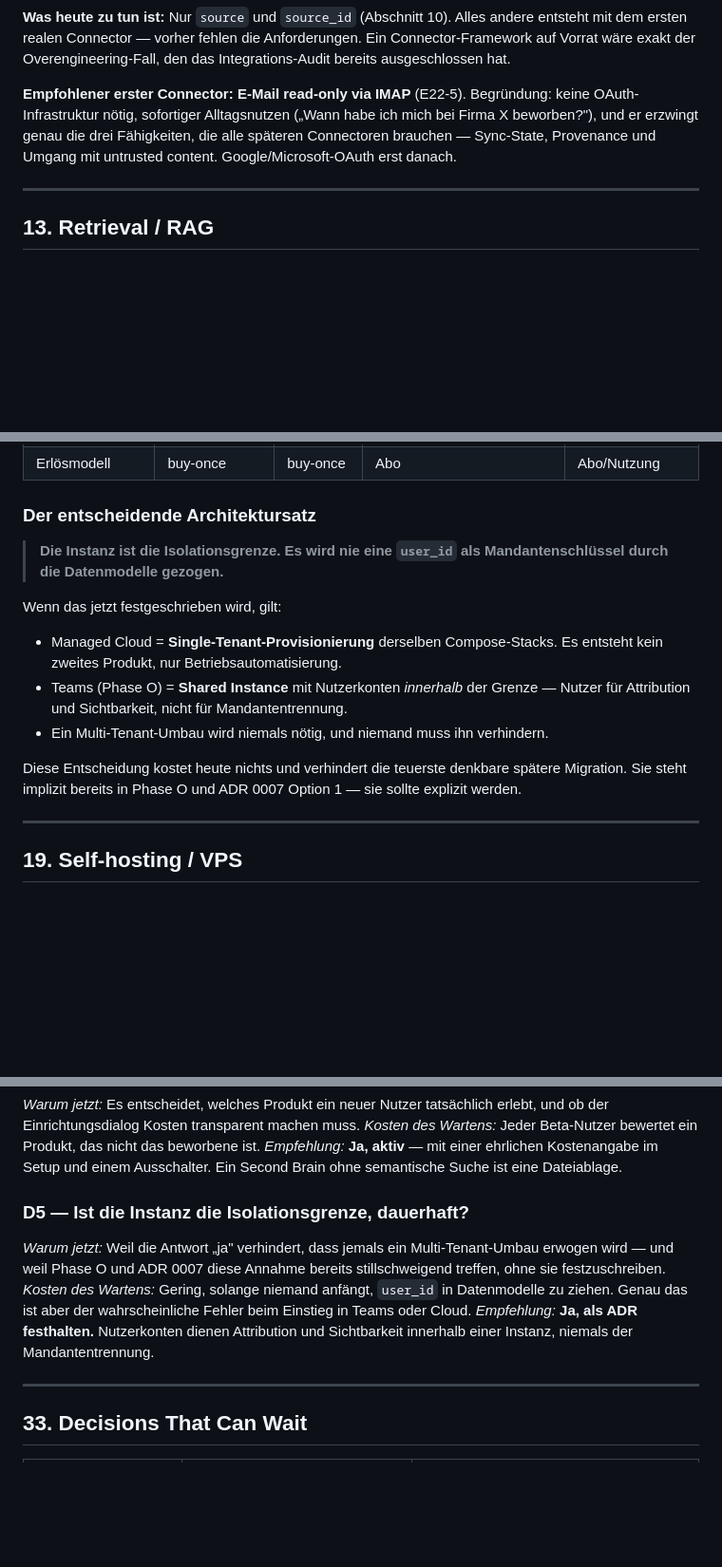
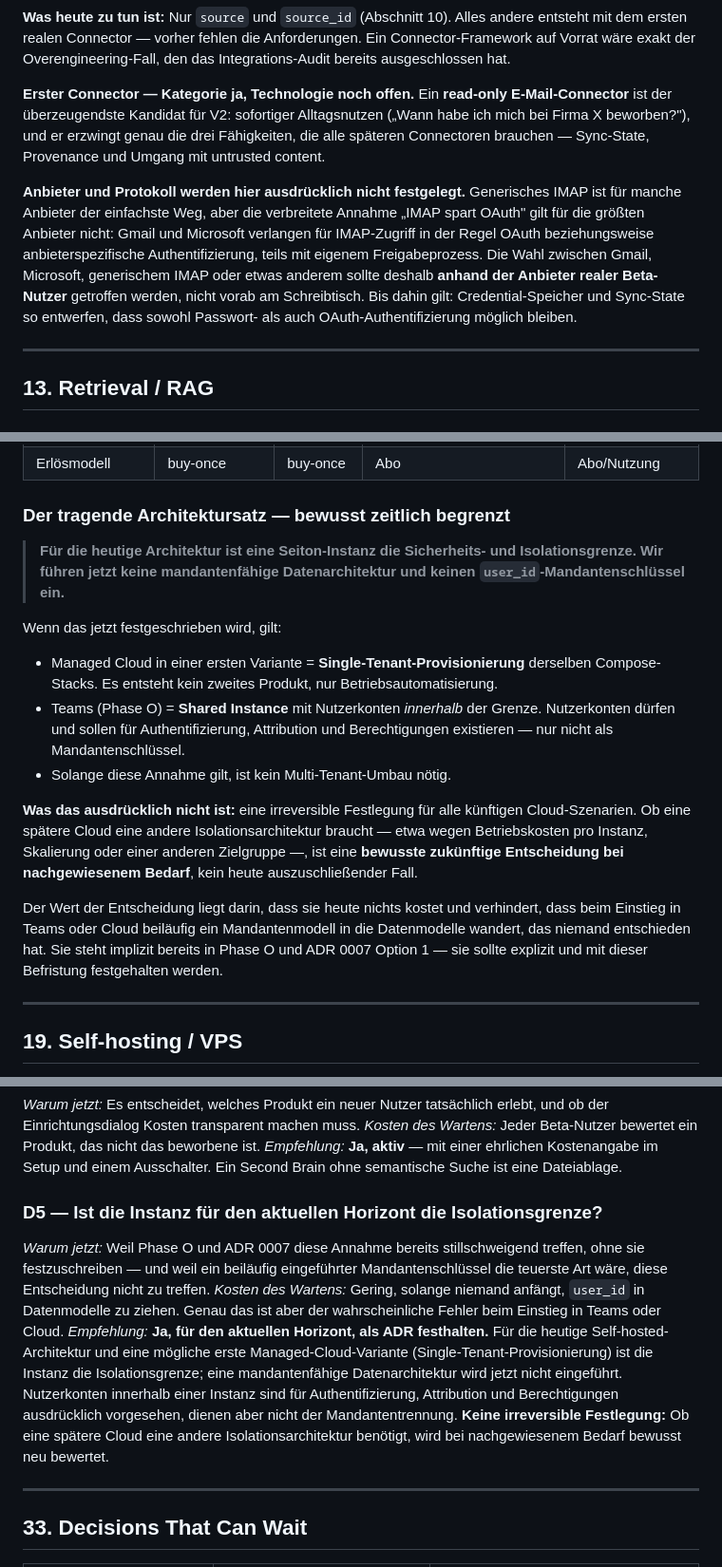
Before and after one commit to LeekiGitHub/Seiton-Brain, a Markdown page: docs/PRODUCT_ARCHITECTURE_REVIEW.md, 3 parts joined by grey strips. Shown at 95% size. GitHub-like rendering; blank space fills up the shorter version.

```diff
--- a/docs/PRODUCT_ARCHITECTURE_REVIEW.md
+++ b/docs/PRODUCT_ARCHITECTURE_REVIEW.md
@@ -710,11 +711,22 @@ andere entsteht mit dem ersten realen Connector — vorher fehlen die
 Anforderungen. Ein Connector-Framework auf Vorrat wäre exakt der
 Overengineering-Fall, den das Integrations-Audit bereits ausgeschlossen hat.
 
-**Empfohlener erster Connector:** **E-Mail read-only via IMAP** (E22-5).
-Begründung: keine OAuth-Infrastruktur nötig, sofortiger Alltagsnutzen
-(„Wann habe ich mich bei Firma X beworben?"), und er erzwingt genau die drei
-Fähigkeiten, die alle späteren Connectoren brauchen — Sync-State, Provenance und
-Umgang mit untrusted content. Google/Microsoft-OAuth erst danach.
+**Erster Connector — Kategorie ja, Technologie noch offen.** Ein **read-only
+E-Mail-Connector** ist der überzeugendste Kandidat für V2: sofortiger
+Alltagsnutzen („Wann habe ich mich bei Firma X beworben?"), und er erzwingt genau
+die drei Fähigkeiten, die alle späteren Connectoren brauchen — Sync-State,
+Provenance und Umgang mit untrusted content.
+
+**Anbieter und Protokoll werden hier ausdrücklich nicht festgelegt.** Generisches
+IMAP ist für manche Anbieter der einfachste Weg, aber die verbreitete Annahme
+„IMAP spart OAuth" gilt für die größten Anbieter nicht: Gmail und Microsoft
+verlangen für IMAP-Zugriff in der Regel OAuth beziehungsweise
+anbieterspezifische Authentifizierung, teils mit eigenem Freigabeprozess. Die
+Wahl zwischen Gmail, Microsoft, generischem IMAP oder etwas anderem sollte
+deshalb **anhand der Anbieter realer Beta-Nutzer** getroffen werden, nicht
+vorab am Schreibtisch. Bis dahin gilt: Credential-Speicher und Sync-State so
+entwerfen, dass sowohl Passwort- als auch OAuth-Authentifizierung möglich
+bleiben.
 
 ---
 
@@ -970,22 +982,33 @@ jetzt festgeschrieben (siehe Abschnitt 32).
 | DSGVO-Last | keine | keine | **Auftragsverarbeitung** | gering (Weiterleitung) |
 | Erlösmodell | buy-once | buy-once | Abo | Abo/Nutzung |
 
-### Der entscheidende Architektursatz
-
-> **Die Instanz ist die Isolationsgrenze. Es wird nie eine `user_id` als
-> Mandantenschlüssel durch die Datenmodelle gezogen.**
+### Der tragende Architektursatz — bewusst zeitlich begrenzt
+
+> **Für die heutige Architektur ist eine Seiton-Instanz die Sicherheits- und
+> Isolationsgrenze. Wir führen jetzt keine mandantenfähige Datenarchitektur und
+> keinen `user_id`-Mandantenschlüssel ein.**
 
 Wenn das jetzt festgeschrieben wird, gilt:
 
-- Managed Cloud = **Single-Tenant-Provisionierung** derselben Compose-Stacks. Es
-  entsteht kein zweites Produkt, nur Betriebsautomatisierung.
-- Teams (Phase O) = **Shared Instance** mit Nutzerkonten *innerhalb* der Grenze —
-  Nutzer für Attribution und Sichtbarkeit, nicht für Mandantentrennung.
-- Ein Multi-Tenant-Umbau wird niemals nötig, und niemand muss ihn verhindern.
-
-Diese Entscheidung kostet heute nichts und verhindert die teuerste denkbare
-spätere Migration. Sie steht implizit bereits in Phase O und ADR 0007 Option 1 —
-sie sollte explizit werden.
+- Managed Cloud in einer ersten Variante = **Single-Tenant-Provisionierung**
+  derselben Compose-Stacks. Es entsteht kein zweites Produkt, nur
+  Betriebsautomatisierung.
+- Teams (Phase O) = **Shared Instance** mit Nutzerkonten *innerhalb* der Grenze.
+  Nutzerkonten dürfen und sollen für Authentifizierung, Attribution und
+  Berechtigungen existieren — nur nicht als Mandantenschlüssel.
+- Solange diese Annahme gilt, ist kein Multi-Tenant-Umbau nötig.
+
+**Was das ausdrücklich nicht ist:** eine irreversible Festlegung für alle
+künftigen Cloud-Szenarien. Ob eine spätere Cloud eine andere
+Isolationsarchitektur braucht — etwa wegen Betriebskosten pro Instanz,
+Skalierung oder einer anderen Zielgruppe —, ist eine **bewusste zukünftige
+Entscheidung bei nachgewiesenem Bedarf**, kein heute auszuschließender Fall.
+
+Der Wert der Entscheidung liegt darin, dass sie heute nichts kostet und
+verhindert, dass beim Einstieg in Teams oder Cloud beiläufig ein
+Mandantenmodell in die Datenmodelle wandert, das niemand entschieden hat. Sie
+steht implizit bereits in Phase O und ADR 0007 Option 1 — sie sollte explizit
+und mit dieser Befristung festgehalten werden.
 
 ---
 
@@ -1601,16 +1661,23 @@ beworbene ist.
 *Empfehlung:* **Ja, aktiv** — mit einer ehrlichen Kostenangabe im Setup und
 einem Ausschalter. Ein Second Brain ohne semantische Suche ist eine Dateiablage.
 
-### D5 — Ist die Instanz die Isolationsgrenze, dauerhaft?
-
-*Warum jetzt:* Weil die Antwort „ja" verhindert, dass jemals ein
-Multi-Tenant-Umbau erwogen wird — und weil Phase O und ADR 0007 diese Annahme
-bereits stillschweigend treffen, ohne sie festzuschreiben.
+### D5 — Ist die Instanz für den aktuellen Horizont die Isolationsgrenze?
+
+*Warum jetzt:* Weil Phase O und ADR 0007 diese Annahme bereits stillschweigend
+treffen, ohne sie festzuschreiben — und weil ein beiläufig eingeführter
+Mandantenschlüssel die teuerste Art wäre, diese Entscheidung nicht zu treffen.
 *Kosten des Wartens:* Gering, solange niemand anfängt, `user_id` in Datenmodelle
 zu ziehen. Genau das ist aber der wahrscheinliche Fehler beim Einstieg in Teams
 oder Cloud.
-*Empfehlung:* **Ja, als ADR festhalten.** Nutzerkonten dienen Attribution und
-Sichtbarkeit innerhalb einer Instanz, niemals der Mandantentrennung.
+*Empfehlung:* **Ja, für den aktuellen Horizont, als ADR festhalten.** Für die
+heutige Self-hosted-Architektur und eine mögliche erste Managed-Cloud-Variante
+(Single-Tenant-Provisionierung) ist die Instanz die Isolationsgrenze; eine
+mandantenfähige Datenarchitektur wird jetzt nicht eingeführt. Nutzerkonten
+innerhalb einer Instanz sind für Authentifizierung, Attribution und
+Berechtigungen ausdrücklich vorgesehen, dienen aber nicht der Mandantentrennung.
+**Keine irreversible Festlegung:** Ob eine spätere Cloud eine andere
+Isolationsarchitektur benötigt, wird bei nachgewiesenem Bedarf bewusst neu
+bewertet.
 
 ---
 
```
Also changed, not shown: other parts of docs/PRODUCT_ARCHITECTURE_REVIEW.md (+63 -22 lines).
